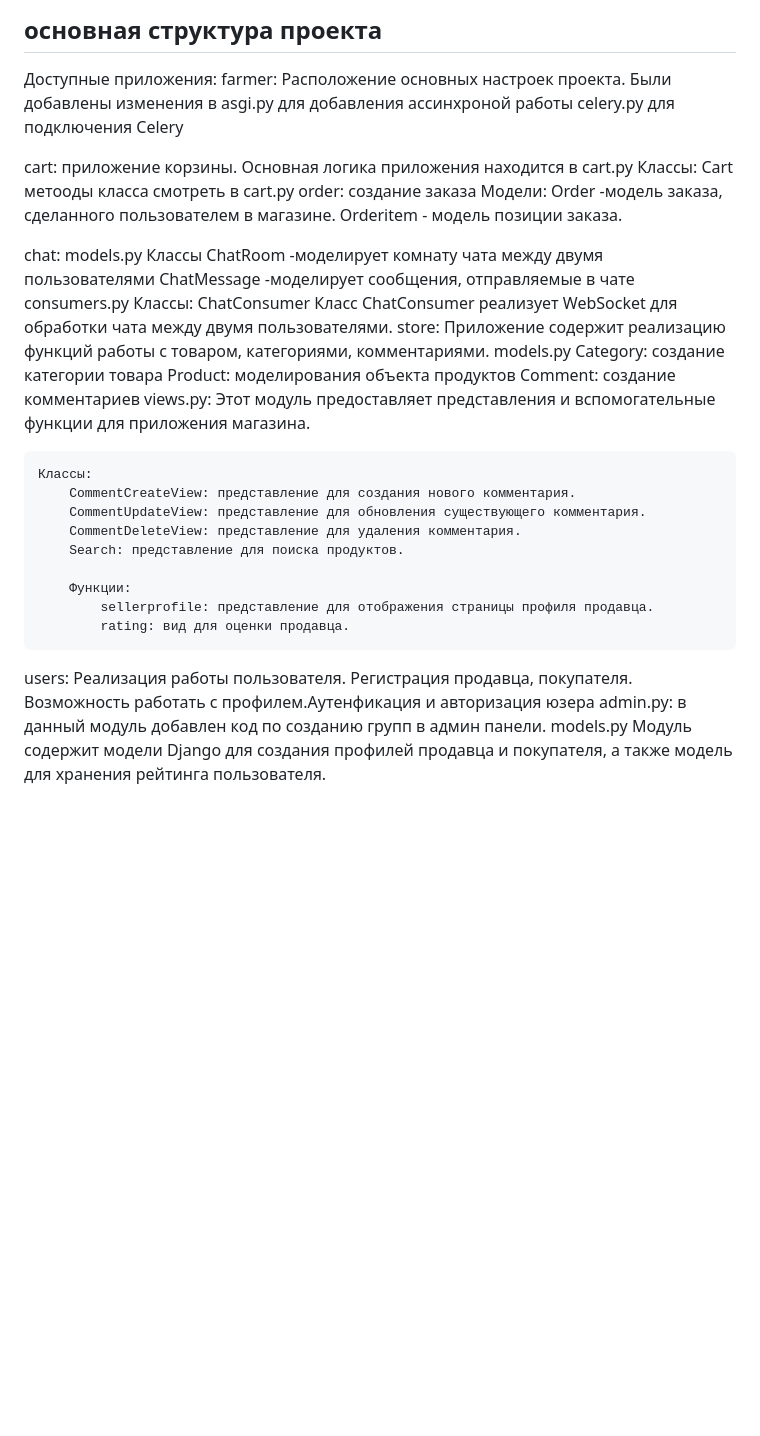
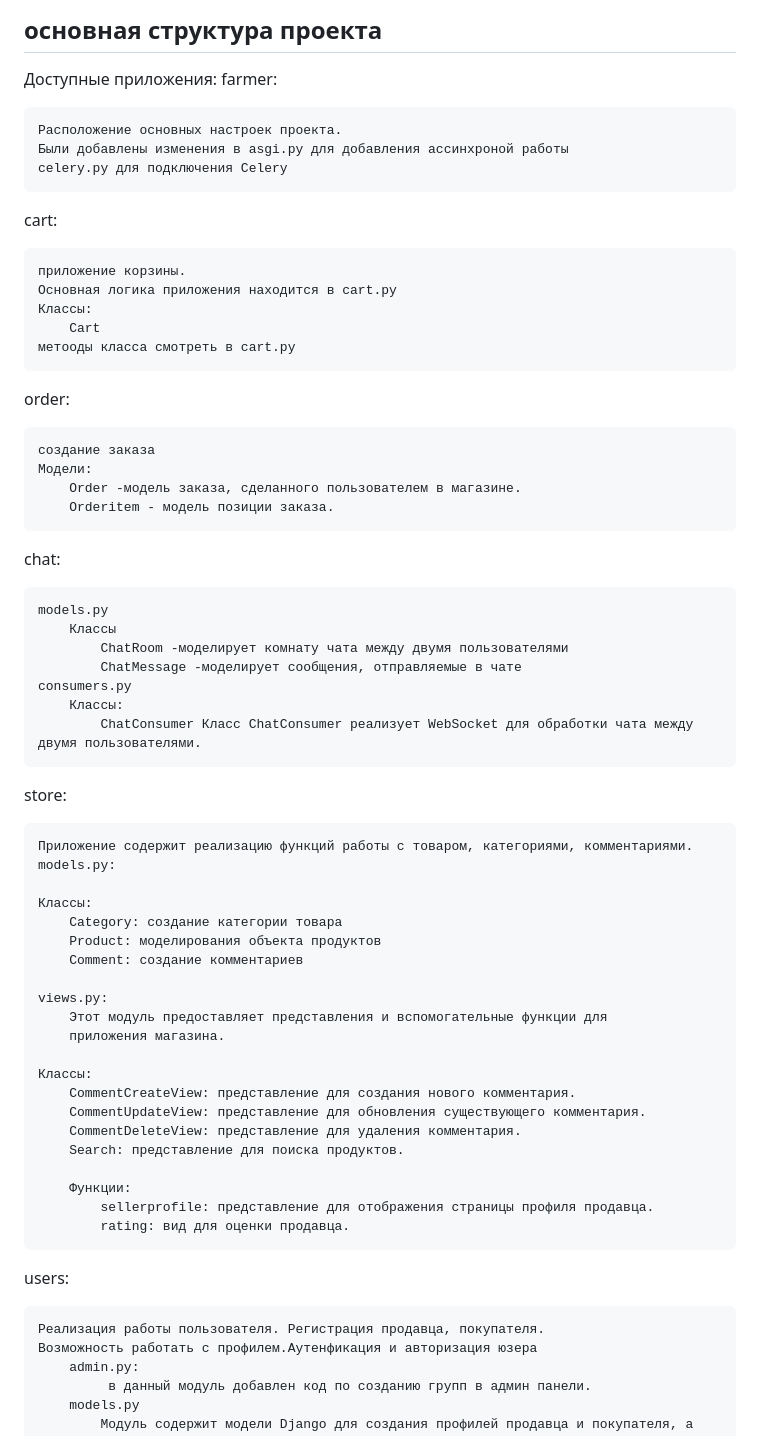
Before and after one commit to MikhailPrizba/Dyplom_project, a Markdown page: README.md, the part around the change. Drawn GitHub-style; blank space fills up the shorter version.

```diff
--- a/README.md
+++ b/README.md
@@ -79,24 +79,28 @@
 ## основная структура проекта
 Доступные приложения:
 farmer:
+
     Расположение основных настроек проекта.
     Были добавлены изменения в asgi.py для добавления ассинхроной работы
     celery.py для подключения Celery
 
 
 cart:
+
     приложение корзины.
     Основная логика приложения находится в cart.py
     Классы:
         Cart
     метооды класса смотреть в cart.py
 order:
+
     создание заказа
     Модели:
         Order -модель заказа, сделанного пользователем в магазине.
         Orderitem - модель позиции заказа.
 
 chat:
+
     models.py
         Классы
             ChatRoom -моделирует комнату чата между двумя пользователями
@@ -105,11 +109,15 @@ chat:
         Классы:
             ChatConsumer Класс ChatConsumer реализует WebSocket для обработки чата между двумя пользователями.
 store:
+
     Приложение содержит реализацию функций работы с товаром, категориями, комментариями.
-    models.py
+    models.py:
+
+    Классы:
         Category: создание категории товара
         Product: моделирования объекта продуктов
         Comment: создание комментариев
+
     views.py:
         Этот модуль предоставляет представления и вспомогательные функции для
         приложения магазина.
@@ -126,6 +134,7 @@ store:
 
 
 users:
+
     Реализация работы пользователя. Регистрация продавца, покупателя.
     Возможность работать с профилем.Аутенфикация и авторизация юзера
         admin.py:
```
